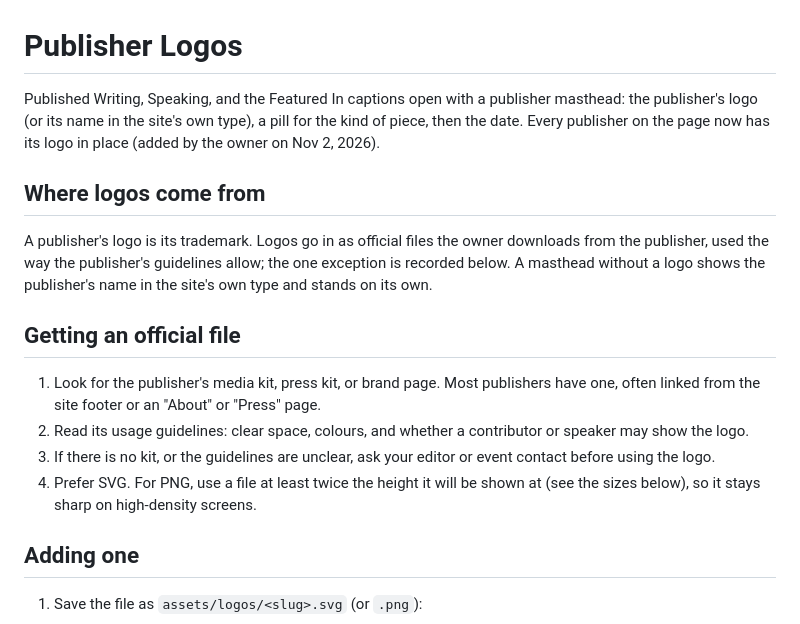
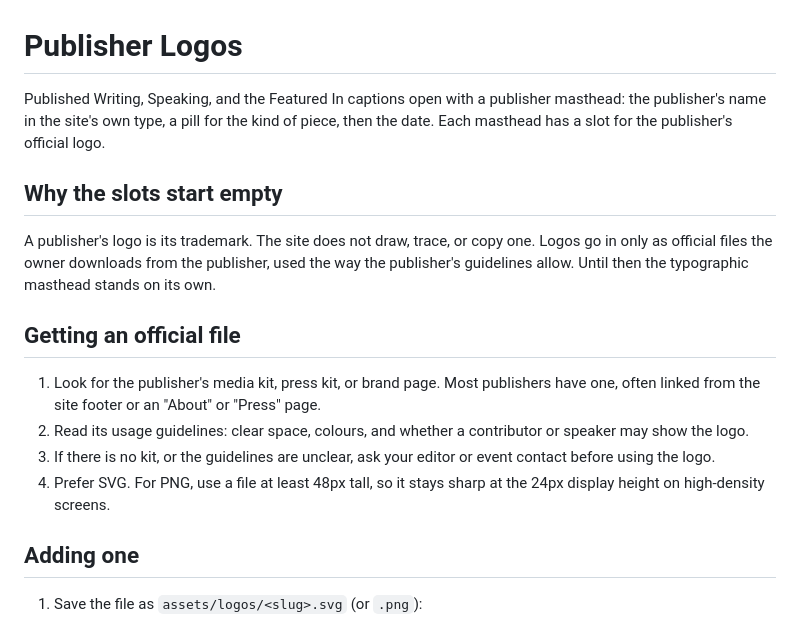
Before and after one commit to vishuvardhan16/stackhidden.com, a Markdown page: docs/publisher-logos.md, the part around one of its changes. GitHub-like rendering.

```diff
--- a/docs/publisher-logos.md
+++ b/docs/publisher-logos.md
@@ -1,17 +1,17 @@
 # Publisher Logos
 
-Published Writing, Speaking, and the Featured In captions open with a publisher masthead: the publisher's logo (or its name in the site's own type), a pill for the kind of piece, then the date. Every publisher on the page now has its logo in place (added by the owner on Nov 2, 2026).
+Published Writing, Speaking, and the Featured In captions open with a publisher masthead: the publisher's name in the site's own type, a pill for the kind of piece, then the date. Each masthead has a slot for the publisher's official logo.
 
-## Where logos come from
+## Why the slots start empty
 
-A publisher's logo is its trademark. Logos go in as official files the owner downloads from the publisher, used the way the publisher's guidelines allow; the one exception is recorded below. A masthead without a logo shows the publisher's name in the site's own type and stands on its own.
+A publisher's logo is its trademark. The site does not draw, trace, or copy one. Logos go in only as official files the owner downloads from the publisher, used the way the publisher's guidelines allow. Until then the typographic masthead stands on its own.
 
 ## Getting an official file
 
 1. Look for the publisher's media kit, press kit, or brand page. Most publishers have one, often linked from the site footer or an "About" or "Press" page.
 2. Read its usage guidelines: clear space, colours, and whether a contributor or speaker may show the logo.
 3. If there is no kit, or the guidelines are unclear, ask your editor or event contact before using the logo.
-4. Prefer SVG. For PNG, use a file at least twice the height it will be shown at (see the sizes below), so it stays sharp on high-density screens.
+4. Prefer SVG. For PNG, use a file at least 48px tall, so it stays sharp at the 24px display height on high-density screens.
 
 ## Adding one
 
```
Also changed, not shown: other parts of docs/publisher-logos.md (+13 -19 lines), docs/how-the-site-works.md (+6 -10 lines).
